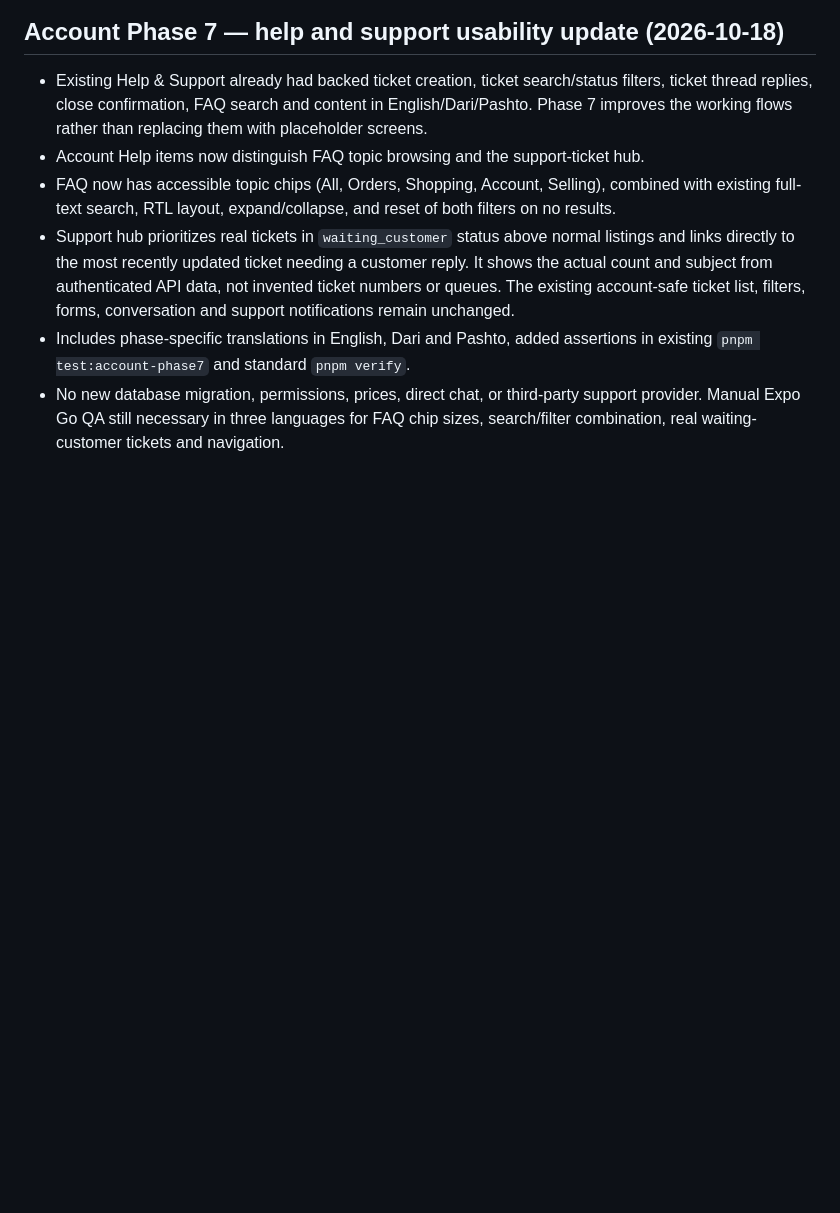
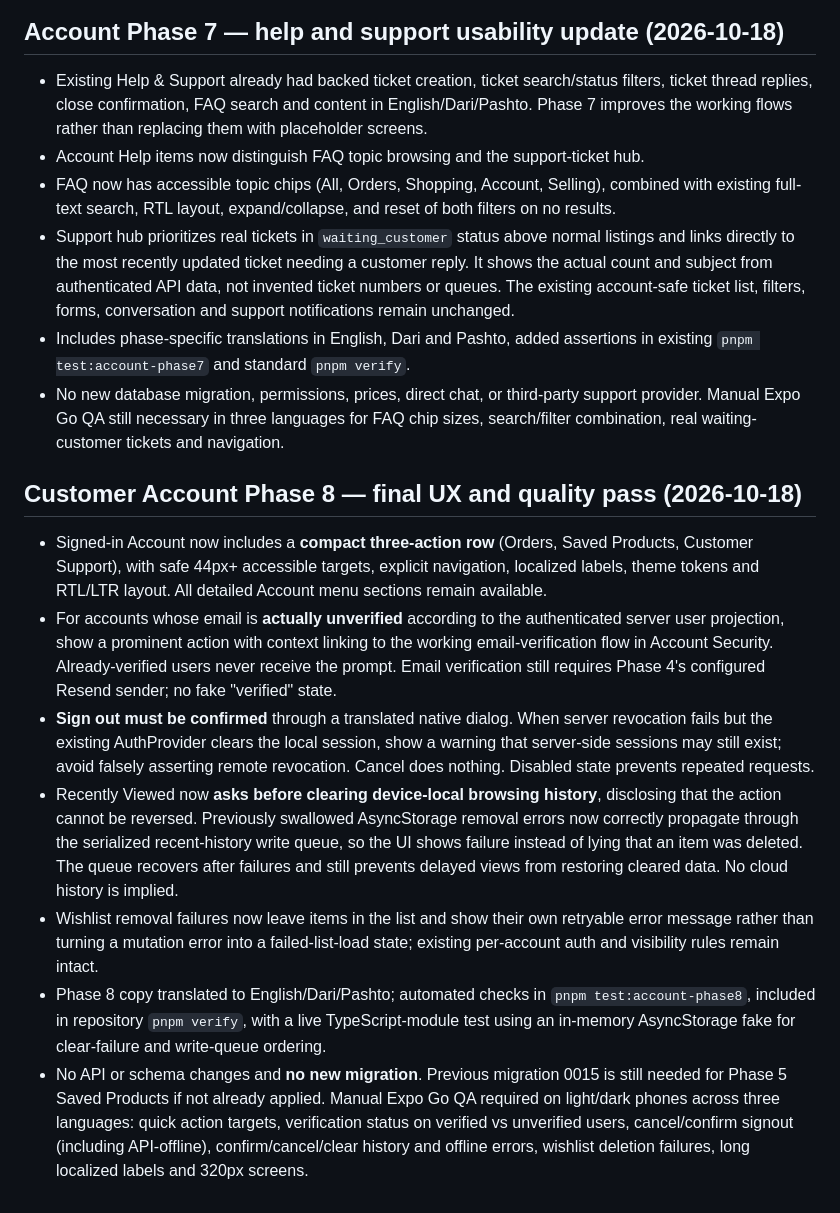
Before and after one commit to Alisina137/bazaar-, a Markdown page: docs/PROJECT-STATE.md, the part around the change. GitHub-like rendering; blank space fills up the shorter version.

Commit message:
docs(account): final Phase 8 experience, safety and Expo Go verification checklist

```diff
--- a/docs/PROJECT-STATE.md
+++ b/docs/PROJECT-STATE.md
@@ -1817,3 +1817,14 @@ Automated implementation scope is committed as an integrated Phase 12 change. Gi
 - Support hub prioritizes real tickets in `waiting_customer` status above normal listings and links directly to the most recently updated ticket needing a customer reply. It shows the actual count and subject from authenticated API data, not invented ticket numbers or queues. The existing account-safe ticket list, filters, forms, conversation and support notifications remain unchanged.
 - Includes phase-specific translations in English, Dari and Pashto, added assertions in existing `pnpm test:account-phase7` and standard `pnpm verify`.
 - No new database migration, permissions, prices, direct chat, or third-party support provider. Manual Expo Go QA still necessary in three languages for FAQ chip sizes, search/filter combination, real waiting-customer tickets and navigation.
+
+
+## Customer Account Phase 8 — final UX and quality pass (2026-10-18)
+
+- Signed-in Account now includes a **compact three-action row** (Orders, Saved Products, Customer Support), with safe 44px+ accessible targets, explicit navigation, localized labels, theme tokens and RTL/LTR layout. All detailed Account menu sections remain available.
+- For accounts whose email is **actually unverified** according to the authenticated server user projection, show a prominent action with context linking to the working email-verification flow in Account Security. Already-verified users never receive the prompt. Email verification still requires Phase 4's configured Resend sender; no fake "verified" state.
+- **Sign out must be confirmed** through a translated native dialog. When server revocation fails but the existing AuthProvider clears the local session, show a warning that server-side sessions may still exist; avoid falsely asserting remote revocation. Cancel does nothing. Disabled state prevents repeated requests.
+- Recently Viewed now **asks before clearing device-local browsing history**, disclosing that the action cannot be reversed. Previously swallowed AsyncStorage removal errors now correctly propagate through the serialized recent-history write queue, so the UI shows failure instead of lying that an item was deleted. The queue recovers after failures and still prevents delayed views from restoring cleared data. No cloud history is implied.
+- Wishlist removal failures now leave items in the list and show their own retryable error message rather than turning a mutation error into a failed-list-load state; existing per-account auth and visibility rules remain intact.
+- Phase 8 copy translated to English/Dari/Pashto; automated checks in `pnpm test:account-phase8`, included in repository `pnpm verify`, with a live TypeScript-module test using an in-memory AsyncStorage fake for clear-failure and write-queue ordering.
+- No API or schema changes and **no new migration**. Previous migration 0015 is still needed for Phase 5 Saved Products if not already applied. Manual Expo Go QA required on light/dark phones across three languages: quick action targets, verification status on verified vs unverified users, cancel/confirm signout (including API-offline), confirm/cancel/clear history and offline errors, wishlist deletion failures, long localized labels and 320px screens.
```
